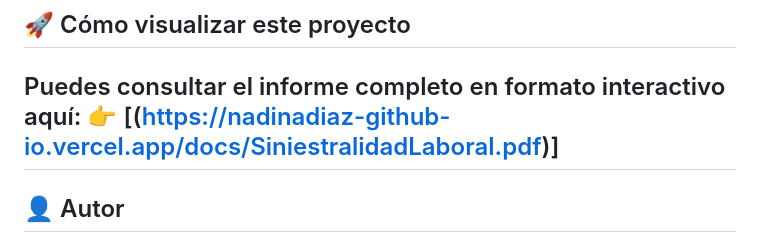
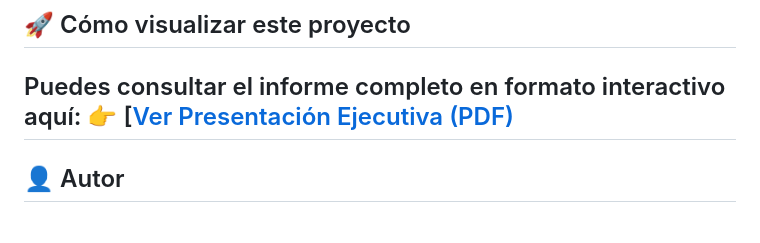
Before and after one commit to nadinadiaz/Data-Analytics-Siniestralidad-y-Salud-Mental-en-Argentina, a Markdown page: README.md, the part around the change. Drawn GitHub-style.

Commit message:
Fix link formatting in README.md

```diff
--- a/README.md
+++ b/README.md
@@ -49,7 +49,7 @@ El análisis se realizó íntegramente en **R**, aplicando las siguientes técni
 
 ## 🚀 Cómo visualizar este proyecto
 Puedes consultar el informe completo en formato interactivo aquí:
-👉 [(https://nadinadiaz-github-io.vercel.app/docs/SiniestralidadLaboral.pdf)]
+👉 [[Ver Presentación Ejecutiva (PDF)](https://nadinadiaz-github-io.vercel.app/docs/SiniestralidadLaboral.pdf)
 ---
 
 ## 👤 Autor
```
